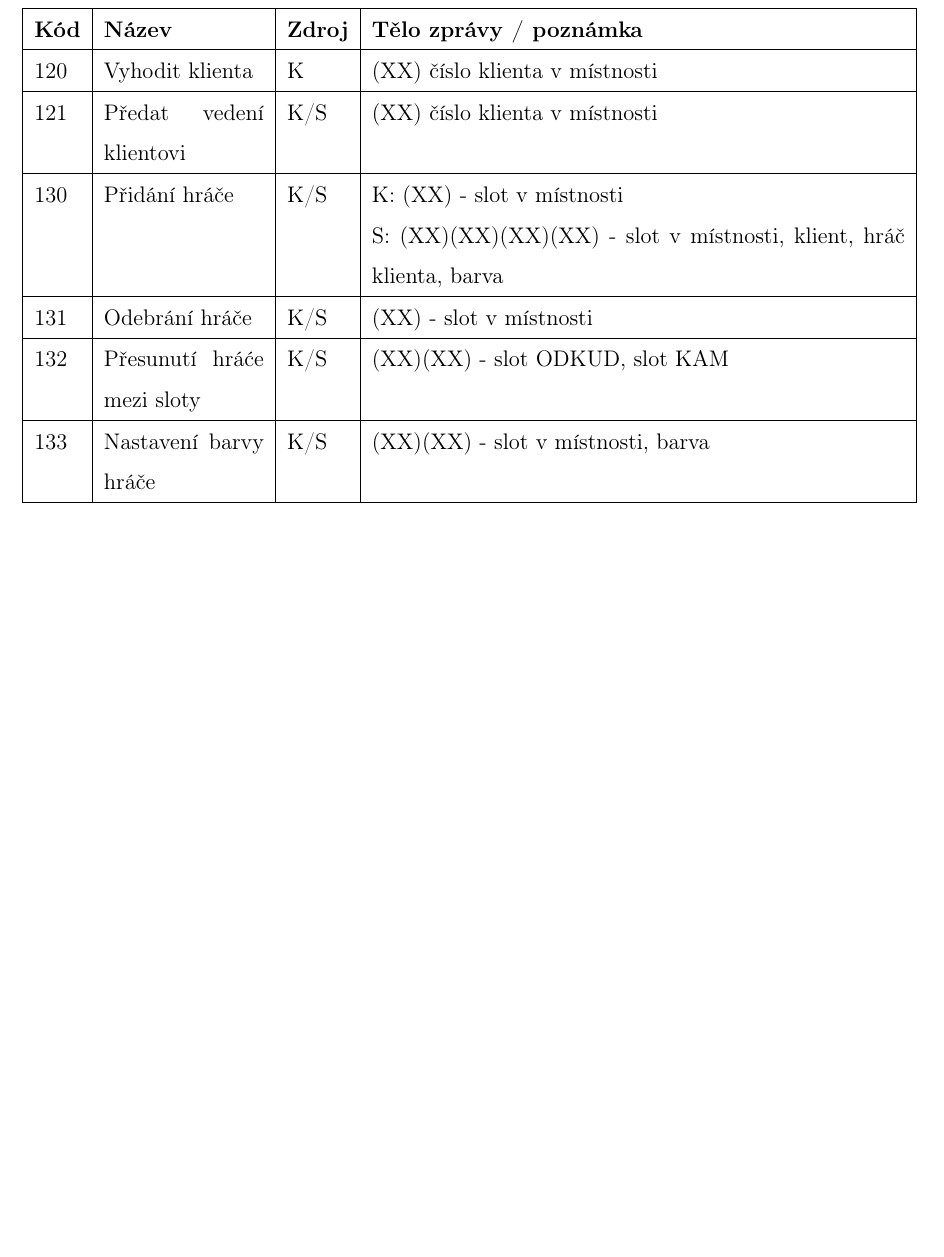
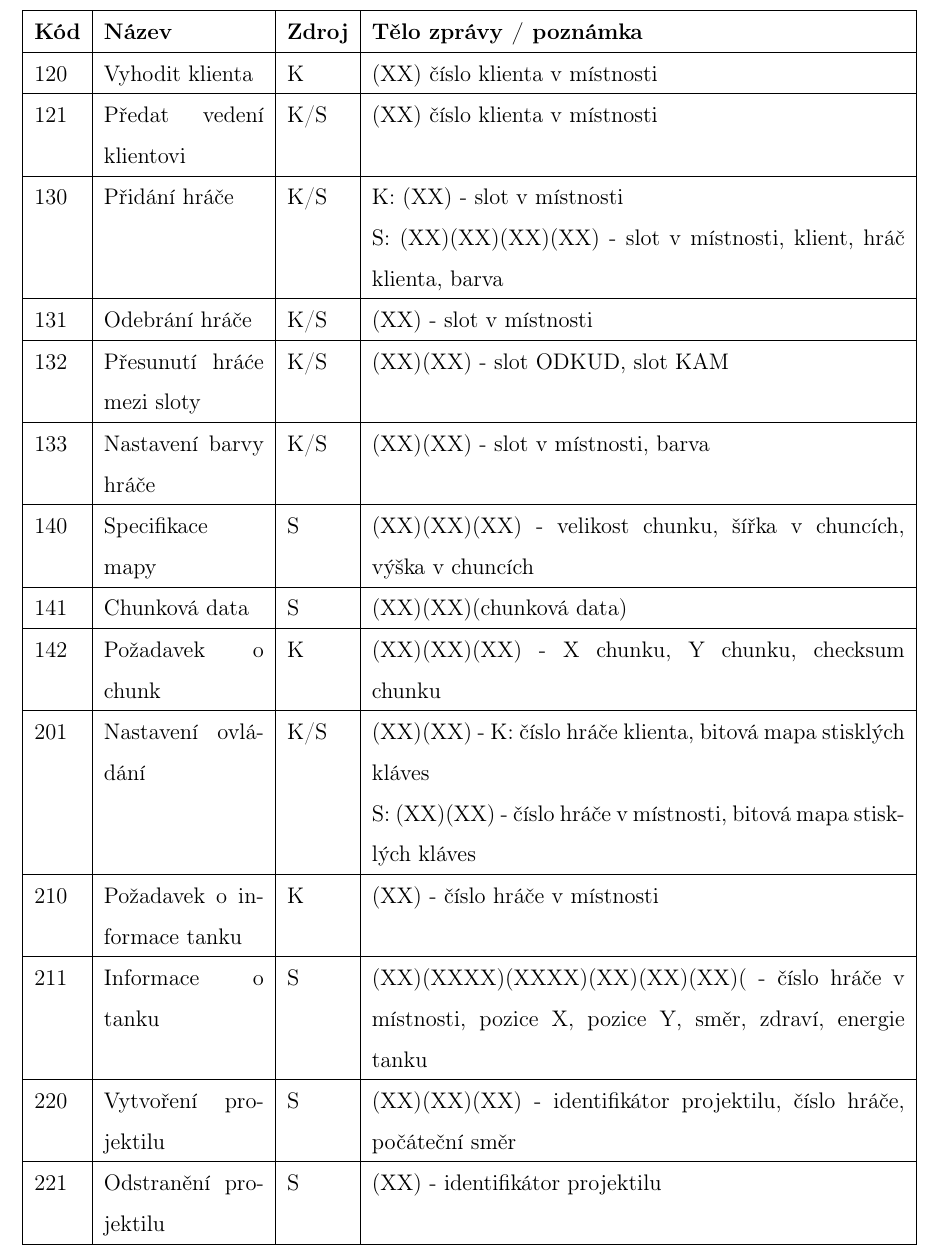
Before and after one commit to Thoronir42/KIV-UPS-ThreeTunnelers, a LaTeX document (doc/UPS_ThreeTunnelers.tex): part of page 7 of 8, cut so that both start at the same text, the shorter picture padded with empty space. Compiled offline with pdfLaTeX.

Commit message:
Updated command types enumeration

```diff
--- a/doc/UPS_ThreeTunnelers.tex
+++ b/doc/UPS_ThreeTunnelers.tex
@@ -165,6 +165,14 @@ Zprávy mezi klientem a serverem se přenáší pomocí protokolu realizovaného
 131 & Odebrání hráče & K/S & (XX) - slot v místnosti \\ \hline
 132 & Přesunutí hráće mezi sloty & K/S& (XX)(XX) - slot ODKUD, slot KAM \\ \hline
 133 & Nastavení barvy hráče & K/S & (XX)(XX) - slot v místnosti, barva \\ \hline
+140 & Specifikace mapy & S & (XX)(XX)(XX) - velikost chunku, šířka v chuncích, výška v chuncích \\ \hline
+141 & Chunková data & S & (XX)(XX)(chunková data)\\ \hline
+142 & Požadavek o chunk & K & (XX)(XX)(XX) - X chunku, Y chunku, checksum chunku \\ \hline
+201 & Nastavení ovládání & K/S & (XX)(XX) - K: číslo hráče klienta, bitová mapa stisklých kláves \newline S: (XX)(XX) - číslo hráče v místnosti, bitová mapa stisklých kláves \\ \hline
+210 & Požadavek o informace tanku & K & (XX) - číslo hráče v místnosti \\ \hline
+211 & Informace o tanku & S & (XX)(XXXX)(XXXX)(XX)(XX)(XX)( - číslo hráče v místnosti, pozice X, pozice Y, směr, zdraví, energie tanku \\ \hline
+220 & Vytvoření projektilu & S & (XX)(XX)(XX) - identifikátor projektilu, číslo hráče, počáteční směr \\ \hline
+221 & Odstranění projektilu & S & (XX) - identifikátor projektilu \\ \hline
 
 
 \end{tabular}
```
Also changed, not shown: 1 other file.
